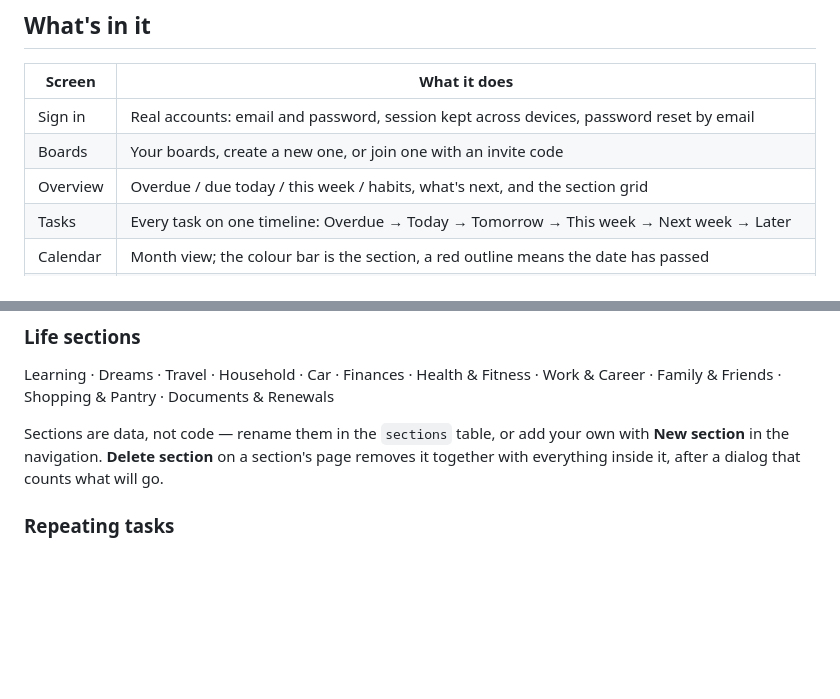
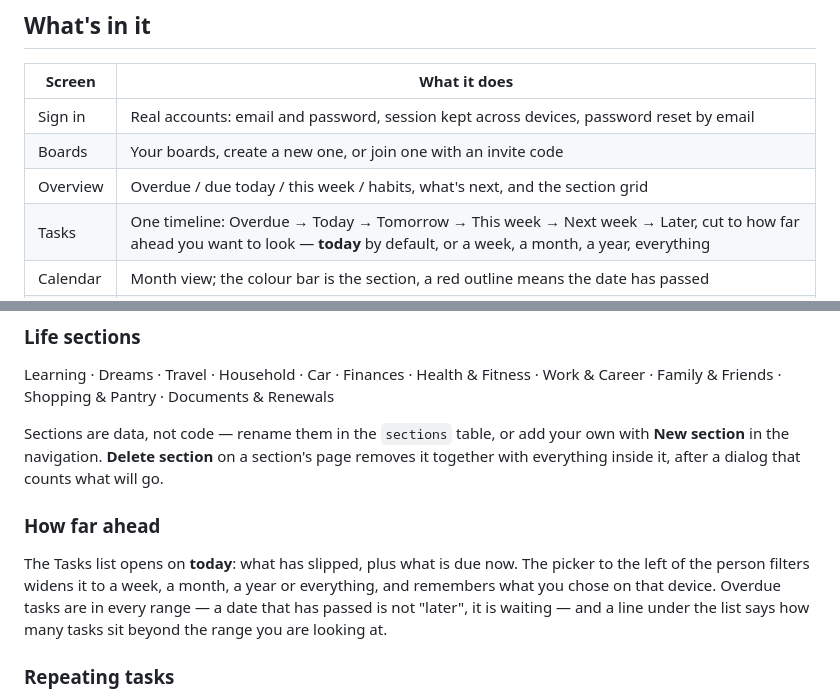
Before and after one commit to albertjanik/the-life, a Markdown page: README.md, 2 parts joined by grey strips. Drawn GitHub-style; blank space fills up the shorter version.

```diff
--- a/README.md
+++ b/README.md
@@ -69,7 +69,7 @@ GitHub Pages (**Settings → Pages → Source: GitHub Actions** — the workflow
 | Sign in | Real accounts: email and password, session kept across devices, password reset by email |
 | Boards | Your boards, create a new one, or join one with an invite code |
 | Overview | Overdue / due today / this week / habits, what's next, and the section grid |
-| Tasks | Every task on one timeline: Overdue → Today → Tomorrow → This week → Next week → Later |
+| Tasks | One timeline: Overdue → Today → Tomorrow → This week → Next week → Later, cut to how far ahead you want to look — **today** by default, or a week, a month, a year, everything |
 | Calendar | Month view; the colour bar is the section, a red outline means the date has passed |
 | Habits | 14-day grid, click any day (past days included), streaks; a habit ticked off today lights up in its owner's colour and says whose it is. Click a habit's name to rename it, move it, change how often or delete it |
 | Section | Tasks, notes, habits and history for that part of life |
@@ -85,6 +85,14 @@ Health & Fitness · Work & Career · Family & Friends · Shopping & Pantry · Do
 Sections are data, not code — rename them in the `sections` table, or add your own with
 **New section** in the navigation. **Delete section** on a section's page removes it together
 with everything inside it, after a dialog that counts what will go.
+
+### How far ahead
+
+The Tasks list opens on **today**: what has slipped, plus what is due now. The picker to the
+left of the person filters widens it to a week, a month, a year or everything, and remembers
+what you chose on that device. Overdue tasks are in every range — a date that has passed is
+not "later", it is waiting — and a line under the list says how many tasks sit beyond the
+range you are looking at.
 
 ### Repeating tasks
 
```
Also changed, not shown: docs/tasks-range.png (added), 4 other files.
